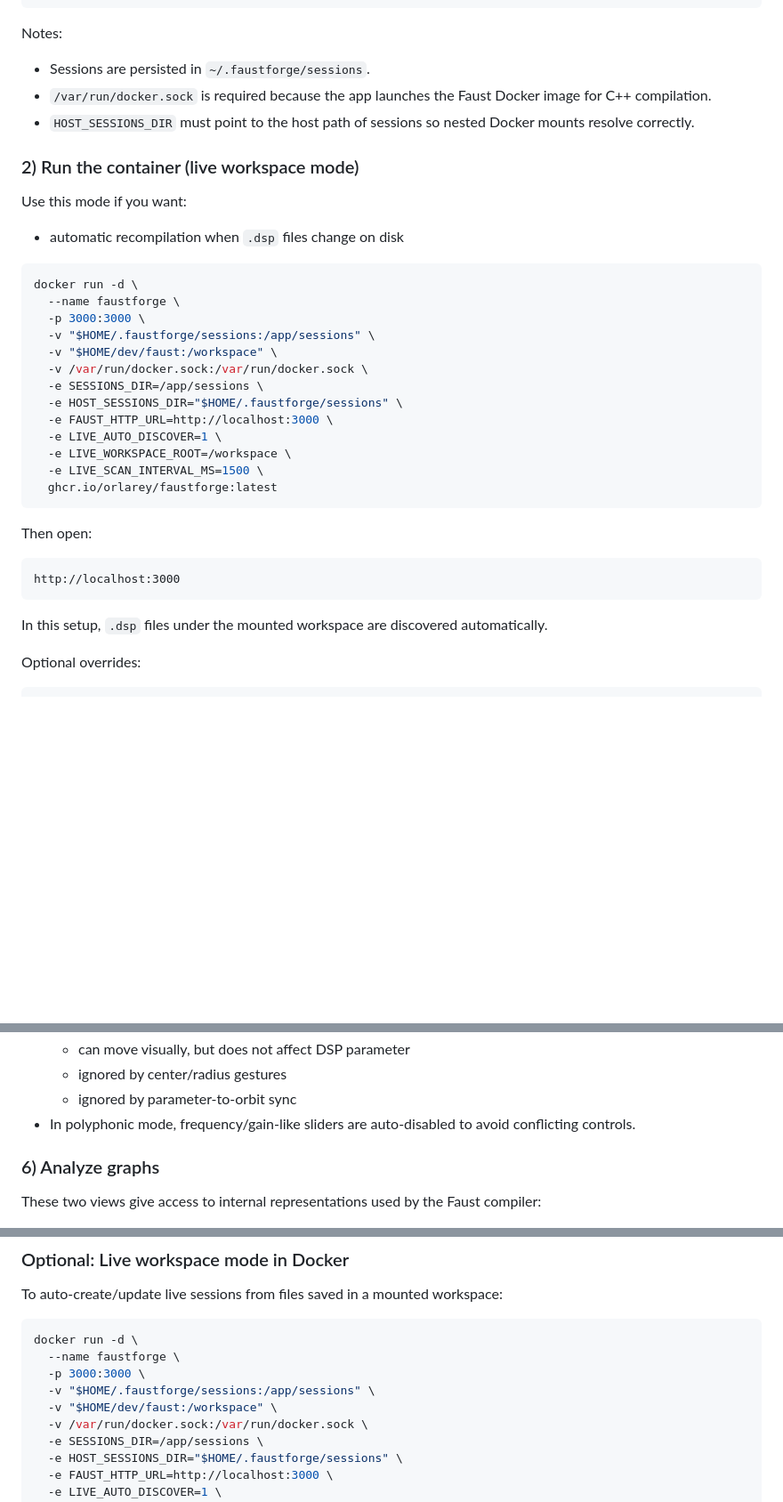
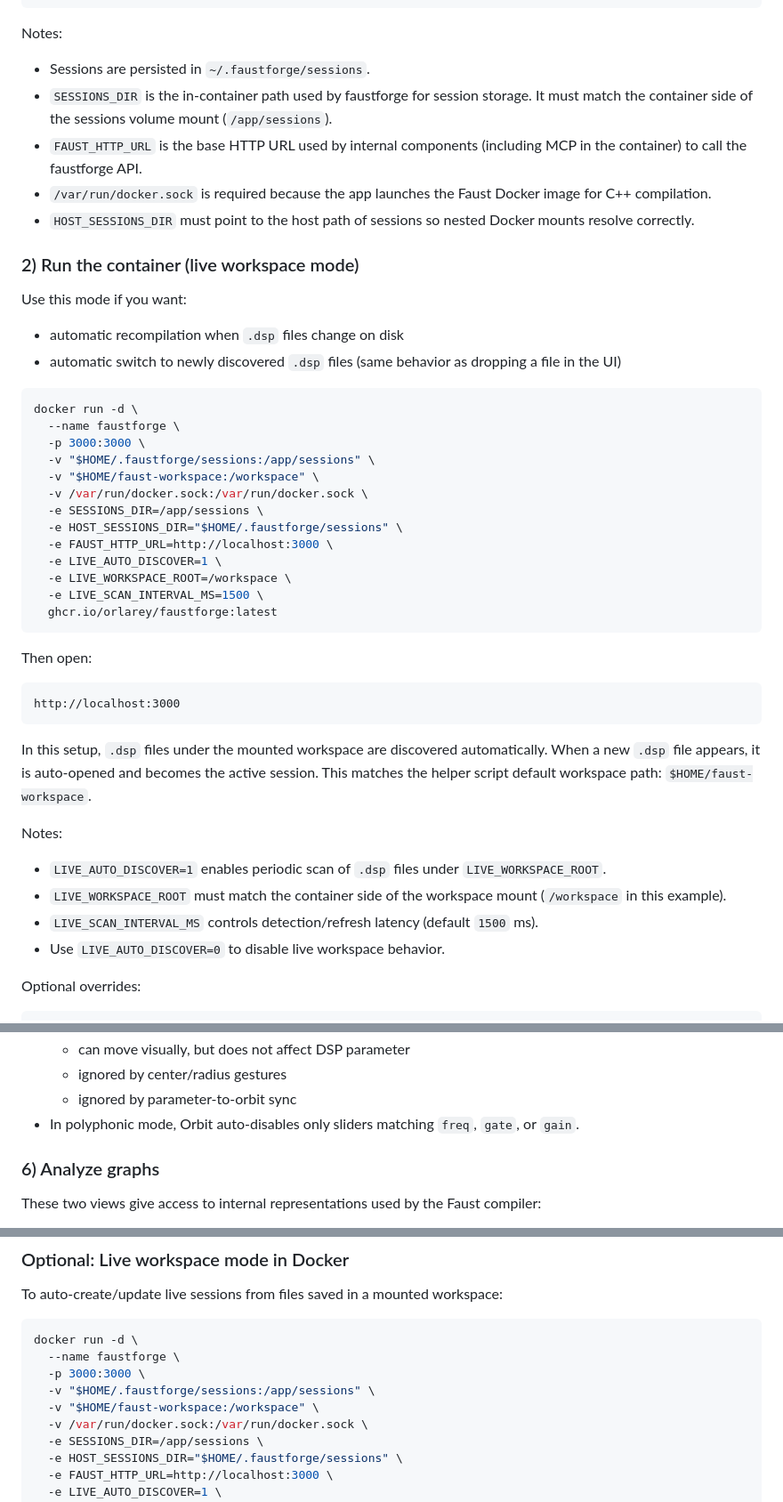
Before and after one commit to orlarey/faustforge, a Markdown page: README.md, 3 parts joined by grey strips. Shown at 89% size. GitHub-like rendering; blank space fills up the shorter version.

Commit message:
Improved README on live sessions

````diff
--- a/README.md
+++ b/README.md
@@ -30,6 +30,8 @@ http://localhost:3000
 
 Notes:
 - Sessions are persisted in `~/.faustforge/sessions`.
+- `SESSIONS_DIR` is the in-container path used by faustforge for session storage. It must match the container side of the sessions volume mount (`/app/sessions`).
+- `FAUST_HTTP_URL` is the base HTTP URL used by internal components (including MCP in the container) to call the faustforge API.
 - `/var/run/docker.sock` is required because the app launches the Faust Docker image for C++ compilation.
 - `HOST_SESSIONS_DIR` must point to the host path of sessions so nested Docker mounts resolve correctly.
 
@@ -37,13 +39,14 @@ Notes:
 
 Use this mode if you want:
 - automatic recompilation when `.dsp` files change on disk
+- automatic switch to newly discovered `.dsp` files (same behavior as dropping a file in the UI)
 
 ```bash
 docker run -d \
   --name faustforge \
   -p 3000:3000 \
   -v "$HOME/.faustforge/sessions:/app/sessions" \
-  -v "$HOME/dev/faust:/workspace" \
+  -v "$HOME/faust-workspace:/workspace" \
   -v /var/run/docker.sock:/var/run/docker.sock \
   -e SESSIONS_DIR=/app/sessions \
   -e HOST_SESSIONS_DIR="$HOME/.faustforge/sessions" \
@@ -61,6 +64,14 @@ http://localhost:3000
 ```
 
 In this setup, `.dsp` files under the mounted workspace are discovered automatically.
+When a new `.dsp` file appears, it is auto-opened and becomes the active session.
+This matches the helper script default workspace path: `$HOME/faust-workspace`.
+
+Notes:
+- `LIVE_AUTO_DISCOVER=1` enables periodic scan of `.dsp` files under `LIVE_WORKSPACE_ROOT`.
+- `LIVE_WORKSPACE_ROOT` must match the container side of the workspace mount (`/workspace` in this example).
+- `LIVE_SCAN_INTERVAL_MS` controls detection/refresh latency (default `1500` ms).
+- Use `LIVE_AUTO_DISCOVER=0` to disable live workspace behavior.
 
 Optional overrides:
 
@@ -175,7 +201,7 @@ Orbit UI is a 2D control space for fast exploration of many parameters at once.
   - can move visually, but does not affect DSP parameter
   - ignored by center/radius gestures
   - ignored by parameter-to-orbit sync
-- In polyphonic mode, frequency/gain-like sliders are auto-disabled to avoid conflicting controls.
+- In polyphonic mode, Orbit auto-disables only sliders matching `freq`, `gate`, or `gain`.
 
 ### 6) Analyze graphs
 
@@ -253,7 +279,7 @@ docker run -d \
   --name faustforge \
   -p 3000:3000 \
   -v "$HOME/.faustforge/sessions:/app/sessions" \
-  -v "$HOME/dev/faust:/workspace" \
+  -v "$HOME/faust-workspace:/workspace" \
   -v /var/run/docker.sock:/var/run/docker.sock \
   -e SESSIONS_DIR=/app/sessions \
   -e HOST_SESSIONS_DIR="$HOME/.faustforge/sessions" \
````
Also changed, not shown: other parts of README.md (+15 -0 lines).
